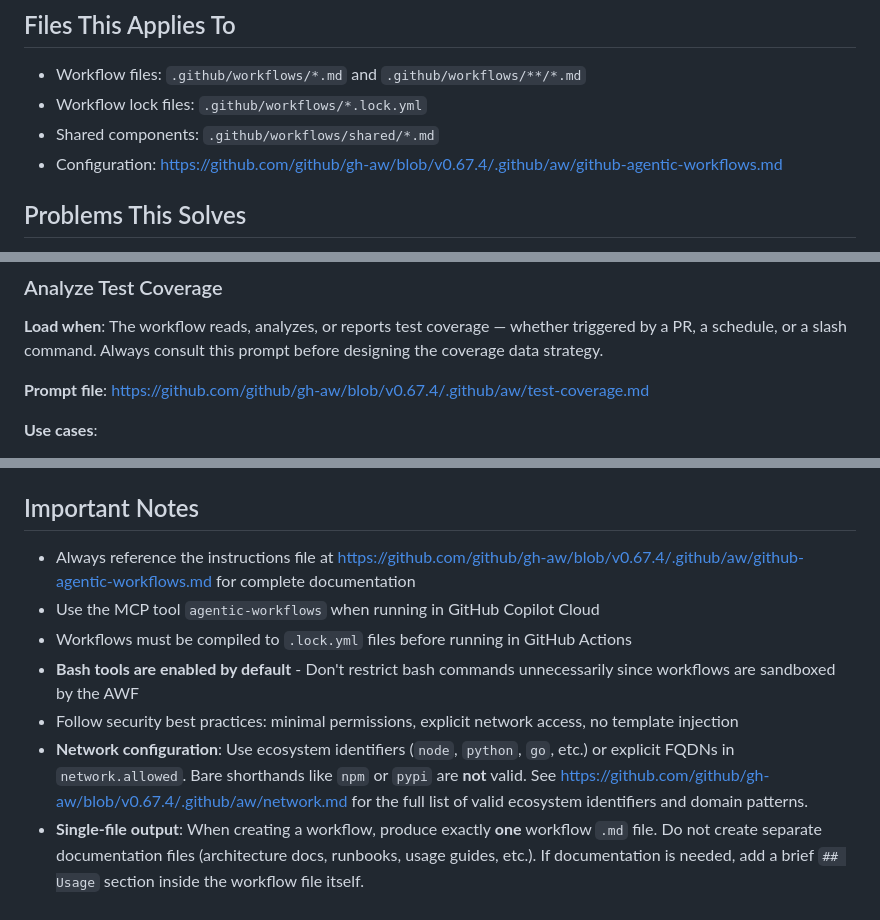
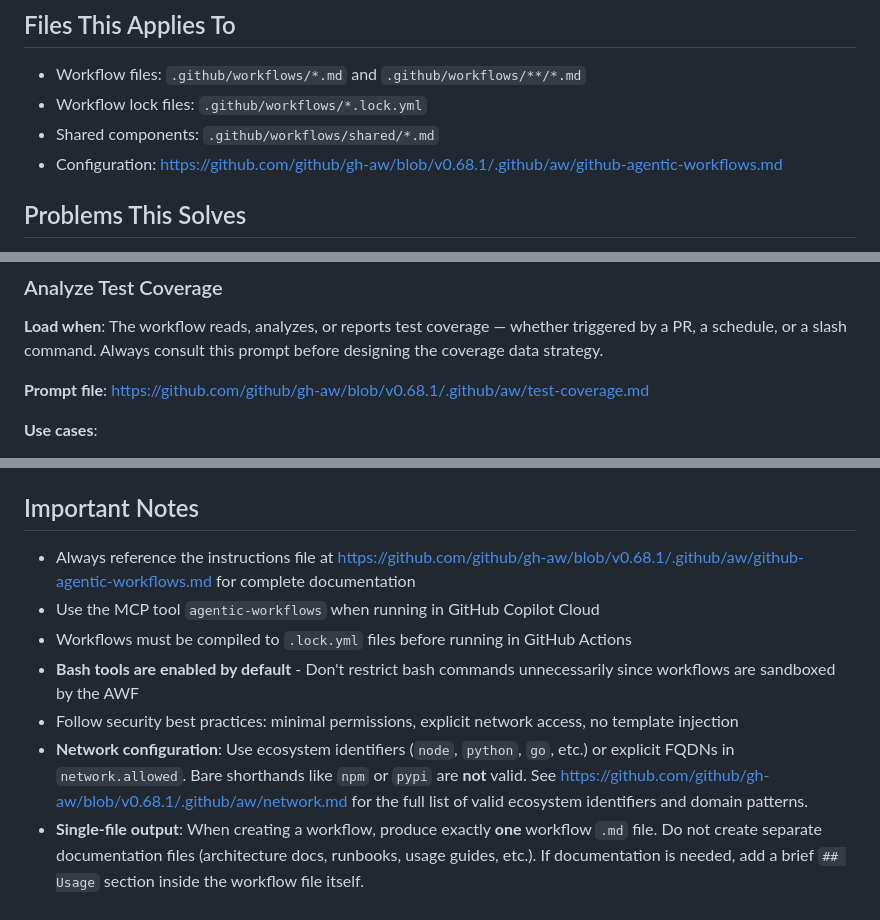
Before and after one commit to norschel/AzKonstanz-2, a Markdown page: .github/agents/agentic-workflows.agent.md, 3 parts joined by grey strips. Drawn GitHub-style.

```diff
--- a/.github/agents/agentic-workflows.agent.md
+++ b/.github/agents/agentic-workflows.agent.md
@@ -30,7 +30,7 @@ Workflows may optionally include:
 - Workflow files: `.github/workflows/*.md` and `.github/workflows/**/*.md`
 - Workflow lock files: `.github/workflows/*.lock.yml`
 - Shared components: `.github/workflows/shared/*.md`
-- Configuration: https://github.com/github/gh-aw/blob/v0.67.4/.github/aw/github-agentic-workflows.md
+- Configuration: https://github.com/github/gh-aw/blob/v0.68.1/.github/aw/github-agentic-workflows.md
 
 ## Problems This Solves
 
@@ -122,7 +122,7 @@ When you interact with this agent, it will:
 ### Analyze Test Coverage
 **Load when**: The workflow reads, analyzes, or reports test coverage — whether triggered by a PR, a schedule, or a slash command. Always consult this prompt before designing the coverage data strategy.
 
-**Prompt file**: https://github.com/github/gh-aw/blob/v0.67.4/.github/aw/test-coverage.md
+**Prompt file**: https://github.com/github/gh-aw/blob/v0.68.1/.github/aw/test-coverage.md
 
 **Use cases**:
 - "Create a workflow that comments coverage on PRs"
@@ -169,10 +169,10 @@ gh aw compile --validate
 
 ## Important Notes
 
-- Always reference the instructions file at https://github.com/github/gh-aw/blob/v0.67.4/.github/aw/github-agentic-workflows.md for complete documentation
+- Always reference the instructions file at https://github.com/github/gh-aw/blob/v0.68.1/.github/aw/github-agentic-workflows.md for complete documentation
 - Use the MCP tool `agentic-workflows` when running in GitHub Copilot Cloud
 - Workflows must be compiled to `.lock.yml` files before running in GitHub Actions
 - **Bash tools are enabled by default** - Don't restrict bash commands unnecessarily since workflows are sandboxed by the AWF
 - Follow security best practices: minimal permissions, explicit network access, no template injection
-- **Network configuration**: Use ecosystem identifiers (`node`, `python`, `go`, etc.) or explicit FQDNs in `network.allowed`. Bare shorthands like `npm` or `pypi` are **not** valid. See https://github.com/github/gh-aw/blob/v0.67.4/.github/aw/network.md for the full list of valid ecosystem identifiers and domain patterns.
+- **Network configuration**: Use ecosystem identifiers (`node`, `python`, `go`, etc.) or explicit FQDNs in `network.allowed`. Bare shorthands like `npm` or `pypi` are **not** valid. See https://github.com/github/gh-aw/blob/v0.68.1/.github/aw/network.md for the full list of valid ecosystem identifiers and domain patterns.
 - **Single-file output**: When creating a workflow, produce exactly **one** workflow `.md` file. Do not create separate documentation files (architecture docs, runbooks, usage guides, etc.). If documentation is needed, add a brief `## Usage` section inside the workflow file itself.
```
Also changed, not shown: other parts of .github/agents/agentic-workflows.agent.md (+7 -7 lines).
